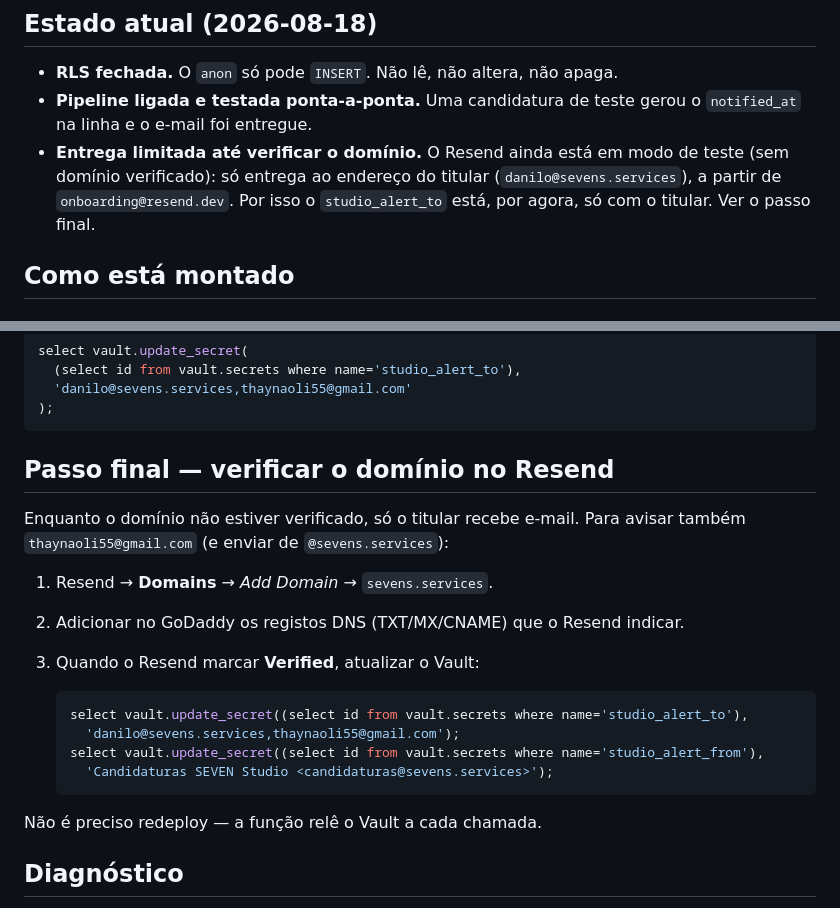
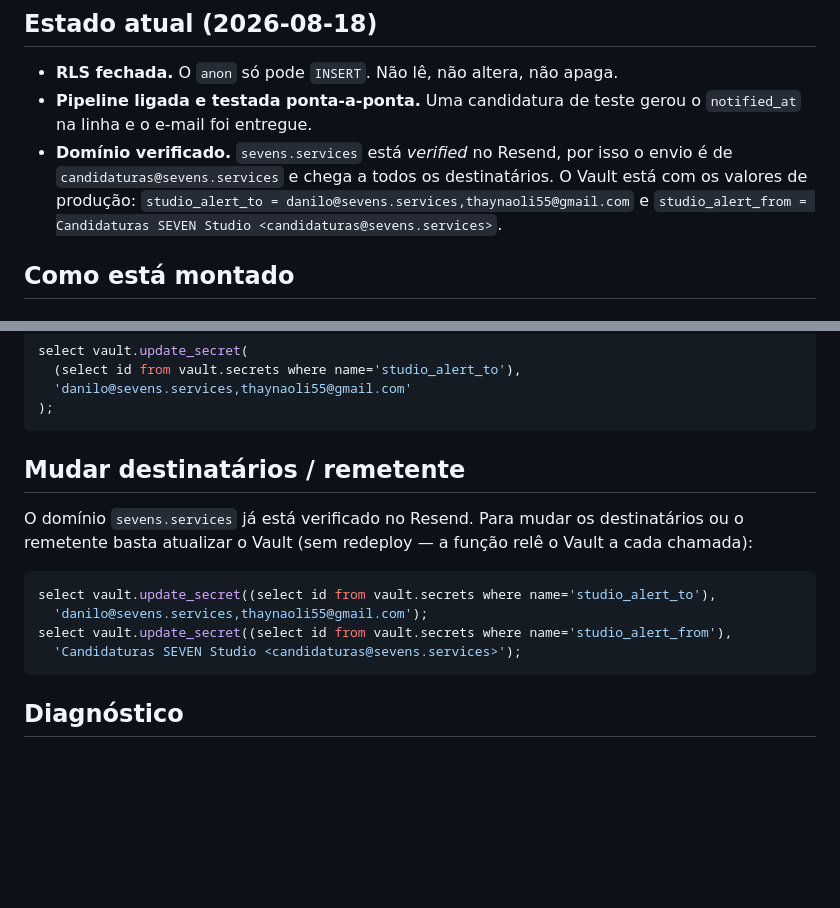
Before and after one commit to sevenservices7/studio, a Markdown page: supabase/README.md, 2 parts joined by grey strips. Rendered like a GitHub page; blank space fills up the shorter version.

Commit message:
README: domínio sevens.services verificado, envio para todos os destinatários
O domínio já está verified no Resend; a pipeline passou a enviar de
candidaturas@sevens.services para danilo + thaynaoli55. Testado ponta-a-ponta
com entrega confirmada aos dois. Remove o passo "interim só o titular".

Co-Authored-By: Claude Opus 4.8 <noreply@anthropic.com>
Claude-Session: https://claude.ai/code/session_01754UYCrd8CZrgTHGSVmBci

````diff
--- a/supabase/README.md
+++ b/supabase/README.md
@@ -17,10 +17,11 @@ git, nunca no browser.
 - **RLS fechada.** O `anon` só pode `INSERT`. Não lê, não altera, não apaga.
 - **Pipeline ligada e testada ponta-a-ponta.** Uma candidatura de teste gerou
   o `notified_at` na linha e o e-mail foi entregue.
-- **Entrega limitada até verificar o domínio.** O Resend ainda está em modo de
-  teste (sem domínio verificado): só entrega ao endereço do titular
-  (`danilo@sevens.services`), a partir de `onboarding@resend.dev`. Por isso o
-  `studio_alert_to` está, por agora, só com o titular. Ver o passo final.
+- **Domínio verificado.** `sevens.services` está *verified* no Resend, por isso
+  o envio é de `candidaturas@sevens.services` e chega a todos os destinatários.
+  O Vault está com os valores de produção:
+  `studio_alert_to = danilo@sevens.services,thaynaoli55@gmail.com` e
+  `studio_alert_from = Candidaturas SEVEN Studio <candidaturas@sevens.services>`.
 
 ## Como está montado
 
@@ -71,23 +72,18 @@ select vault.update_secret(
 );
 ```
 
-## Passo final — verificar o domínio no Resend
+## Mudar destinatários / remetente
 
-Enquanto o domínio não estiver verificado, só o titular recebe e-mail. Para
-avisar também `thaynaoli55@gmail.com` (e enviar de `@sevens.services`):
+O domínio `sevens.services` já está verificado no Resend. Para mudar os
+destinatários ou o remetente basta atualizar o Vault (sem redeploy — a função
+relê o Vault a cada chamada):
 
-1. Resend → **Domains** → *Add Domain* → `sevens.services`.
-2. Adicionar no GoDaddy os registos DNS (TXT/MX/CNAME) que o Resend indicar.
-3. Quando o Resend marcar **Verified**, atualizar o Vault:
-
-   ```sql
-   select vault.update_secret((select id from vault.secrets where name='studio_alert_to'),
-     'danilo@sevens.services,thaynaoli55@gmail.com');
-   select vault.update_secret((select id from vault.secrets where name='studio_alert_from'),
-     'Candidaturas SEVEN Studio <candidaturas@sevens.services>');
-   ```
-
-Não é preciso redeploy — a função relê o Vault a cada chamada.
+```sql
+select vault.update_secret((select id from vault.secrets where name='studio_alert_to'),
+  'danilo@sevens.services,thaynaoli55@gmail.com');
+select vault.update_secret((select id from vault.secrets where name='studio_alert_from'),
+  'Candidaturas SEVEN Studio <candidaturas@sevens.services>');
+```
 
 ## Diagnóstico
 
````
